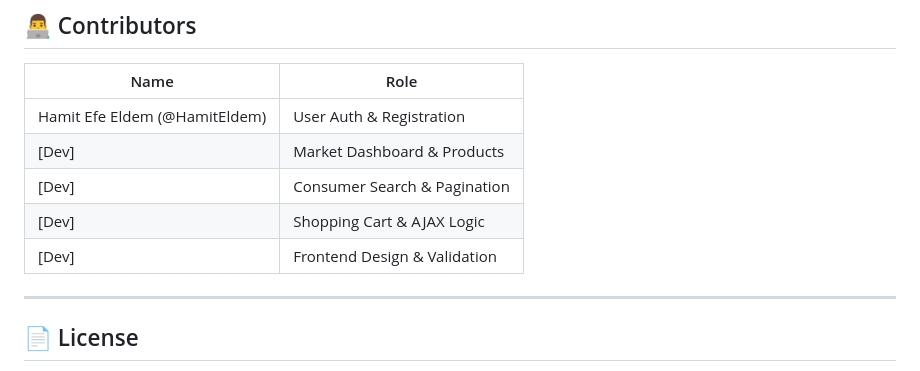
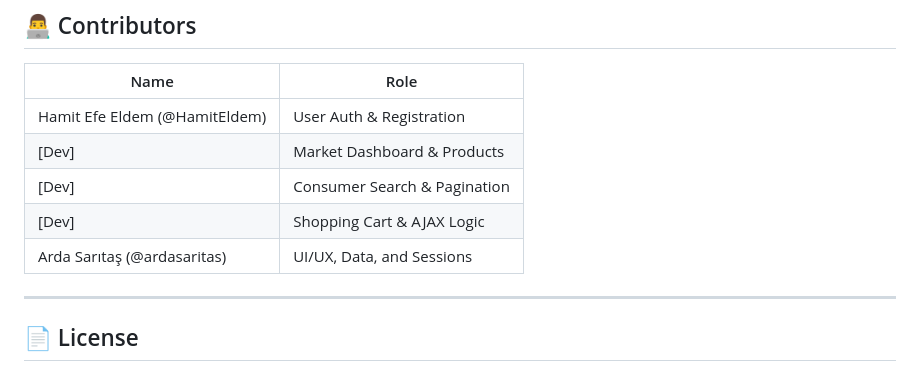
Before and after one commit to ardasaritas/ecom_256, a Markdown page: README.md, the part around the change. Drawn GitHub-style.

```diff
--- a/README.md
+++ b/README.md
@@ -148,7 +148,7 @@ README.md
 | [Dev]      | Market Dashboard & Products |
 | [Dev]      | Consumer Search & Pagination |
 | [Dev]      | Shopping Cart & AJAX Logic |
-| [Dev]      | Frontend Design & Validation |
+| Arda Sarıtaş (@ardasaritas)      | UI/UX, Data, and Sessions |
 
 ---
 
```
